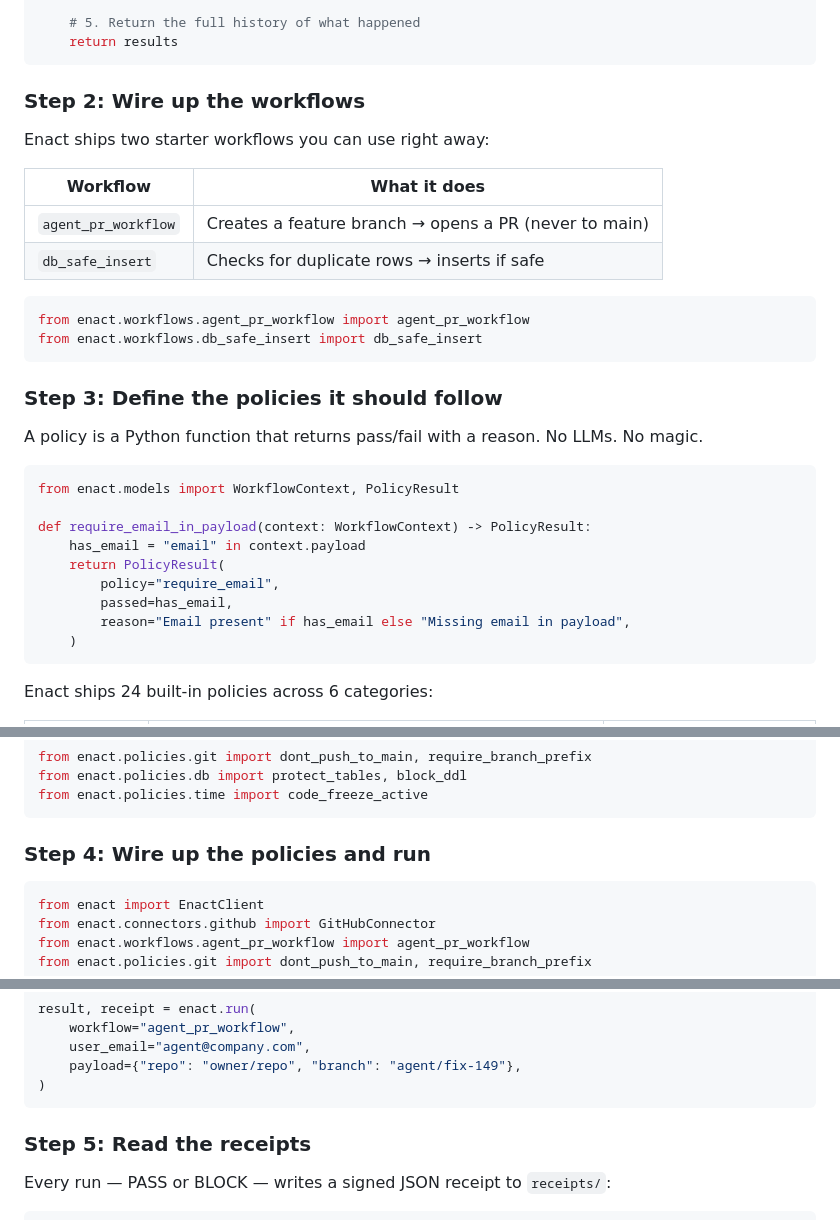
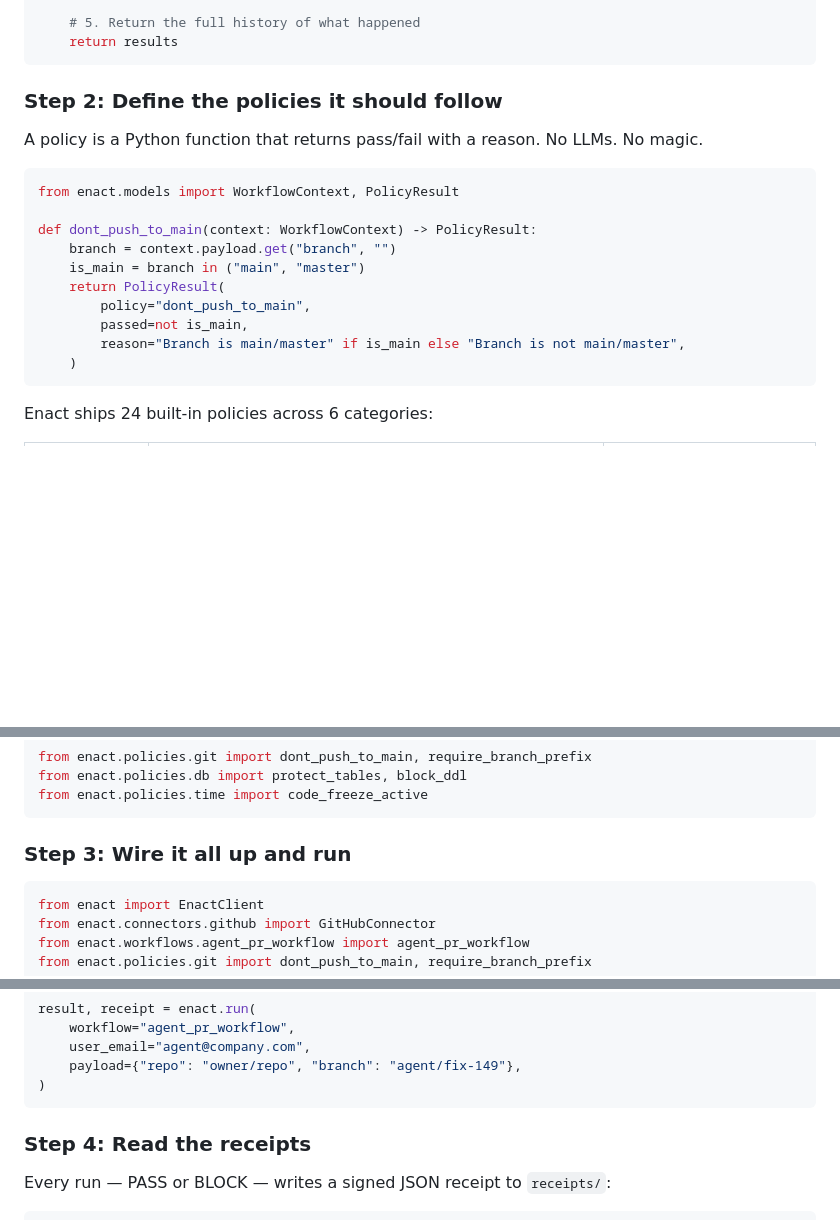
Before and after one commit to russellmiller3/enact, a Markdown page: README.md, 3 parts joined by grey strips. Drawn GitHub-style; blank space fills up the shorter version.

Commit message:
docs: streamline README steps and update policy example

````diff
--- a/README.md
+++ b/README.md
@@ -128,33 +128,20 @@ def agent_pr_workflow(context: WorkflowContext) -> list[ActionResult]:
     return results
 ```
 
-### Step 2: Wire up the workflows
-
-Enact ships two starter workflows you can use right away:
-
-| Workflow | What it does |
-|----------|-------------|
-| `agent_pr_workflow` | Creates a feature branch → opens a PR (never to main) |
-| `db_safe_insert` | Checks for duplicate rows → inserts if safe |
-
-```python
-from enact.workflows.agent_pr_workflow import agent_pr_workflow
-from enact.workflows.db_safe_insert import db_safe_insert
-```
-
-### Step 3: Define the policies it should follow
+### Step 2: Define the policies it should follow
 
 A policy is a Python function that returns pass/fail with a reason. No LLMs. No magic.
 
 ```python
 from enact.models import WorkflowContext, PolicyResult
 
-def require_email_in_payload(context: WorkflowContext) -> PolicyResult:
-    has_email = "email" in context.payload
+def dont_push_to_main(context: WorkflowContext) -> PolicyResult:
+    branch = context.payload.get("branch", "")
+    is_main = branch in ("main", "master")
     return PolicyResult(
-        policy="require_email",
-        passed=has_email,
-        reason="Email present" if has_email else "Missing email in payload",
+        policy="dont_push_to_main",
+        passed=not is_main,
+        reason="Branch is main/master" if is_main else "Branch is not main/master",
     )
 ```
 
@@ -175,7 +162,7 @@ from enact.policies.db import protect_tables, block_ddl
 from enact.policies.time import code_freeze_active
 ```
 
-### Step 4: Wire up the policies and run
+### Step 3: Wire it all up and run
 
 ```python
 from enact import EnactClient
@@ -197,7 +184,7 @@ result, receipt = enact.run(
 )
 ```
 
-### Step 5: Read the receipts
+### Step 4: Read the receipts
 
 Every run — PASS or BLOCK — writes a signed JSON receipt to `receipts/`:
 
````
